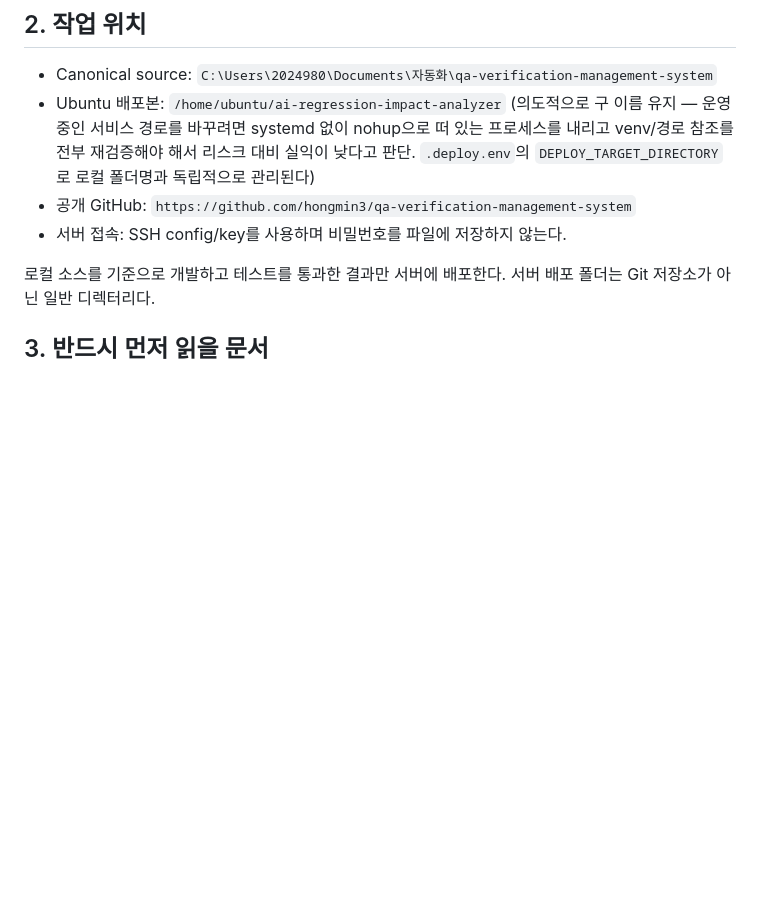
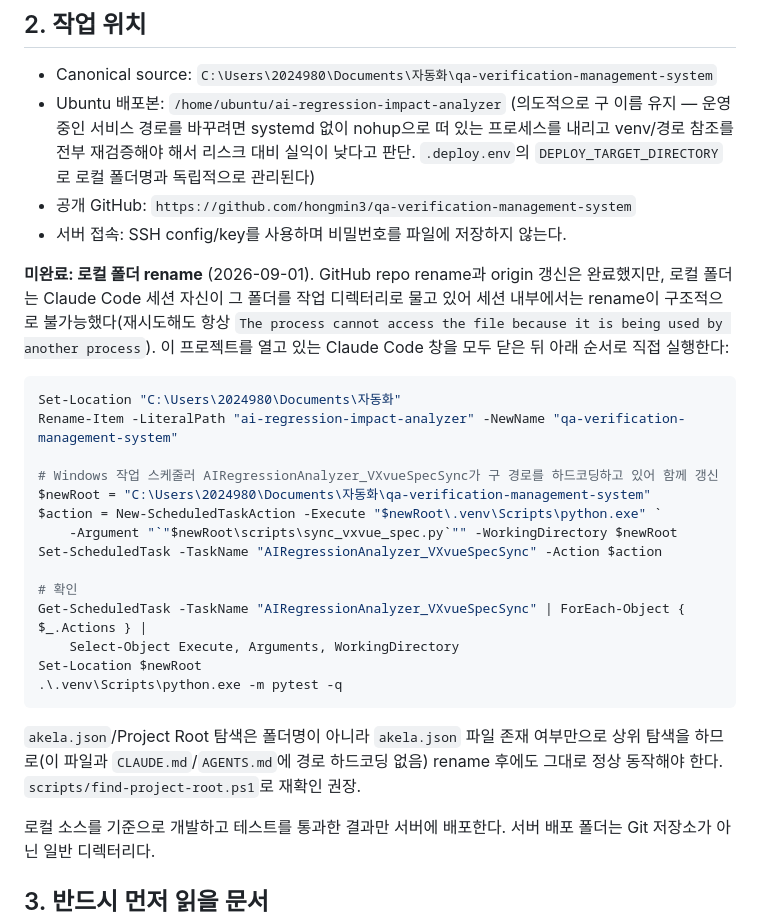
Before and after one commit to hongmin3/ai-regression-impact-analyzer, a Markdown page: HANDOFF.md, the part around the change. GitHub-like rendering; blank space fills up the shorter version.

````diff
--- a/HANDOFF.md
+++ b/HANDOFF.md
@@ -17,6 +17,33 @@ SW 변경사항과 제품 사양서/Manual(PDF 또는 Word `.docx`), Test Case E
   `DEPLOY_TARGET_DIRECTORY`로 로컬 폴더명과 독립적으로 관리된다)
 - 공개 GitHub: `https://github.com/hongmin3/qa-verification-management-system`
 - 서버 접속: SSH config/key를 사용하며 비밀번호를 파일에 저장하지 않는다.
+
+**미완료: 로컬 폴더 rename** (2026-09-01). GitHub repo rename과 origin 갱신은 완료했지만, 로컬
+폴더는 Claude Code 세션 자신이 그 폴더를 작업 디렉터리로 물고 있어 세션 내부에서는 rename이
+구조적으로 불가능했다(재시도해도 항상 `The process cannot access the file because it is being
+used by another process`). 이 프로젝트를 열고 있는 Claude Code 창을 모두 닫은 뒤 아래 순서로
+직접 실행한다:
+
+```powershell
+Set-Location "C:\Users\2024980\Documents\자동화"
+Rename-Item -LiteralPath "ai-regression-impact-analyzer" -NewName "qa-verification-management-system"
+
+# Windows 작업 스케줄러 AIRegressionAnalyzer_VXvueSpecSync가 구 경로를 하드코딩하고 있어 함께 갱신
+$newRoot = "C:\Users\2024980\Documents\자동화\qa-verification-management-system"
+$action = New-ScheduledTaskAction -Execute "$newRoot\.venv\Scripts\python.exe" `
+    -Argument "`"$newRoot\scripts\sync_vxvue_spec.py`"" -WorkingDirectory $newRoot
+Set-ScheduledTask -TaskName "AIRegressionAnalyzer_VXvueSpecSync" -Action $action
+
+# 확인
+Get-ScheduledTask -TaskName "AIRegressionAnalyzer_VXvueSpecSync" | ForEach-Object { $_.Actions } |
+    Select-Object Execute, Arguments, WorkingDirectory
+Set-Location $newRoot
+.\.venv\Scripts\python.exe -m pytest -q
+```
+
+`akela.json`/Project Root 탐색은 폴더명이 아니라 `akela.json` 파일 존재 여부만으로 상위 탐색을
+하므로(이 파일과 `CLAUDE.md`/`AGENTS.md`에 경로 하드코딩 없음) rename 후에도 그대로 정상 동작해야
+한다. `scripts/find-project-root.ps1`로 재확인 권장.
 
 로컬 소스를 기준으로 개발하고 테스트를 통과한 결과만 서버에 배포한다. 서버 배포 폴더는 Git 저장소가 아닌 일반 디렉터리다.
 
````
Also changed, not shown: NEXT_STEPS.md (+14 -4 lines), docs/AUTOMATION.md (+1 -1 lines).
